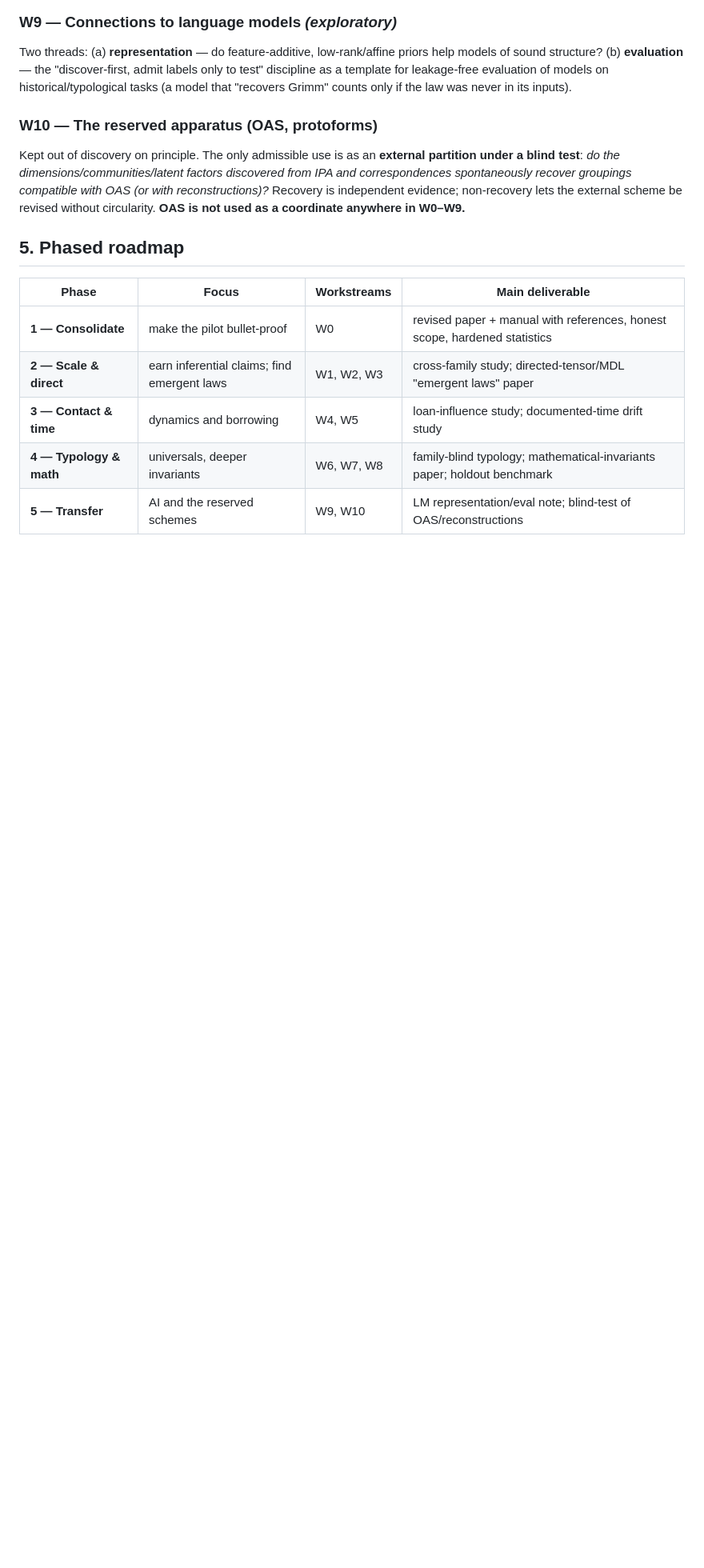
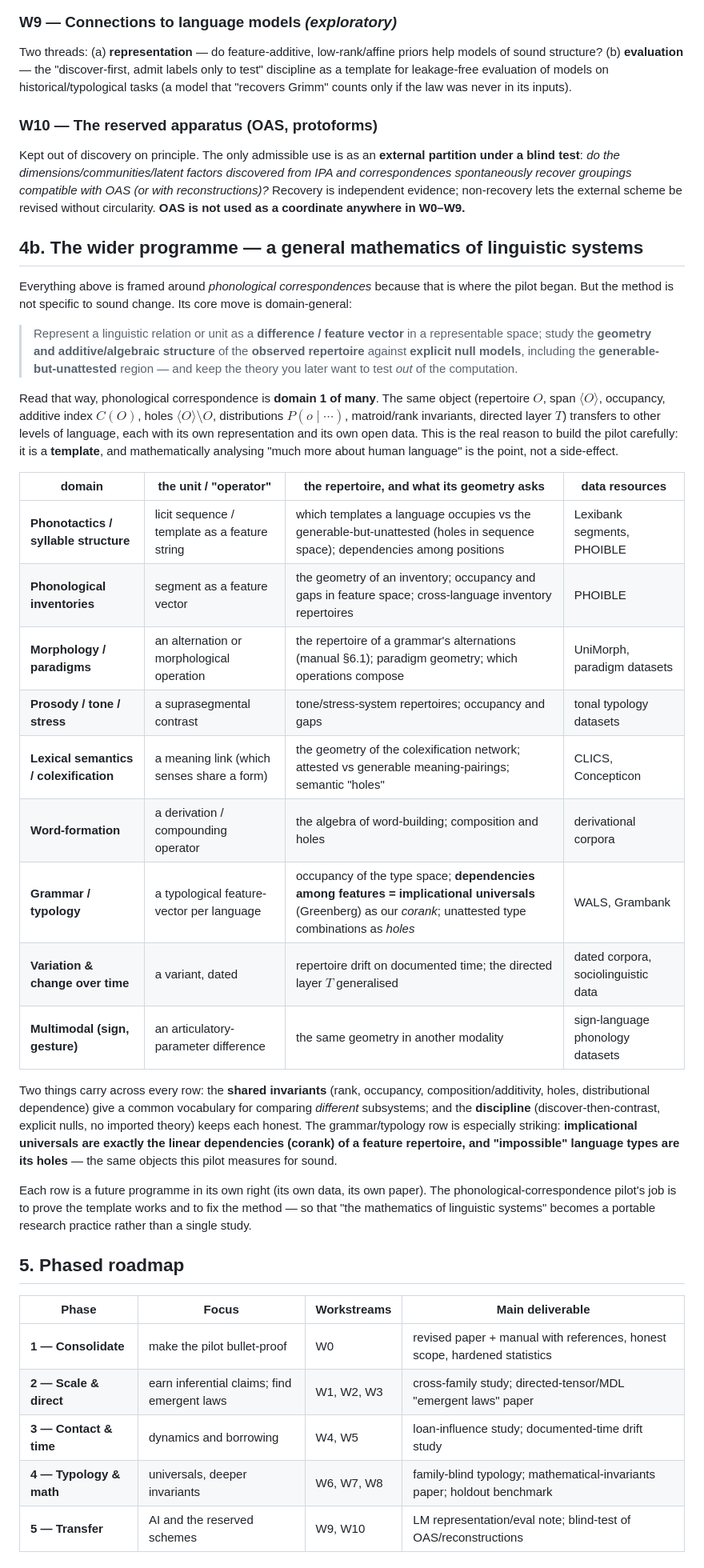
Before and after one commit to toledoal/phonological-correspondences, a Markdown page: docs/RESEARCH-PROGRAM.md, the part around the change. Shown at 80% size. GitHub-like rendering; blank space fills up the shorter version.

Commit message:
Research programme 4b: generalize beyond phonological correspondences to a mathematics of linguistic systems
The method is a domain-general template (operator + repertoire + geometry + nulls +
holes + distributions). Phonological correspondence is domain 1; the same invariants
transfer to phonotactics, inventories (PHOIBLE), morphology/paradigms (UniMorph),
prosody, colexification/semantics (CLICS/Concepticon), word-formation, grammar/
typology (WALS/Grambank), variation/time, and multimodal. Notably: implicational
universals = the corank of a typological feature repertoire; impossible types = its
holes. Each row is a future paper; the pilot fixes the template.

Co-Authored-By: Claude Opus 4.8 (1M context) <noreply@anthropic.com>

```diff
--- a/docs/RESEARCH-PROGRAM.md
+++ b/docs/RESEARCH-PROGRAM.md
@@ -161,6 +161,44 @@ Kept out of discovery on principle. The only admissible use is as an **external
 groupings compatible with OAS (or with reconstructions)?* Recovery is independent evidence; non-recovery lets the
 external scheme be revised without circularity. **OAS is not used as a coordinate anywhere in W0–W9.**
 
+## 4b. The wider programme — a general mathematics of linguistic systems
+
+Everything above is framed around *phonological correspondences* because that is where the pilot began. But the
+method is not specific to sound change. Its core move is domain-general:
+
+> Represent a linguistic relation or unit as a **difference / feature vector** in a representable space; study the
+> **geometry and additive/algebraic structure** of the **observed repertoire** against **explicit null models**,
+> including the **generable-but-unattested** region — and keep the theory you later want to test *out* of the
+> computation.
+
+Read that way, phonological correspondence is **domain 1 of many**. The same object (repertoire $O$, span
+$\langle O\rangle$, occupancy, additive index $C(O)$, holes $\langle O\rangle\setminus O$, distributions
+$P(o\mid\cdots)$, matroid/rank invariants, directed layer $T$) transfers to other levels of language, each with
+its own representation and its own open data. This is the real reason to build the pilot carefully: it is a
+**template**, and mathematically analysing "much more about human language" is the point, not a side-effect.
+
+| domain | the unit / "operator" | the repertoire, and what its geometry asks | data resources |
+|---|---|---|---|
+| **Phonotactics / syllable structure** | licit sequence / template as a feature string | which templates a language occupies vs the generable-but-unattested (holes in sequence space); dependencies among positions | Lexibank segments, PHOIBLE |
+| **Phonological inventories** | segment as a feature vector | the geometry of an inventory; occupancy and gaps in feature space; cross-language inventory repertoires | PHOIBLE |
+| **Morphology / paradigms** | an alternation or morphological operation | the repertoire of a grammar's alternations (manual §6.1); paradigm geometry; which operations compose | UniMorph, paradigm datasets |
+| **Prosody / tone / stress** | a suprasegmental contrast | tone/stress-system repertoires; occupancy and gaps | tonal typology datasets |
+| **Lexical semantics / colexification** | a meaning link (which senses share a form) | the geometry of the colexification network; attested vs generable meaning-pairings; semantic "holes" | CLICS, Concepticon |
+| **Word-formation** | a derivation / compounding operator | the algebra of word-building; composition and holes | derivational corpora |
+| **Grammar / typology** | a typological feature-vector per language | occupancy of the type space; **dependencies among features = implicational universals** (Greenberg) as our *corank*; unattested type combinations as *holes* | WALS, Grambank |
+| **Variation & change over time** | a variant, dated | repertoire drift on documented time; the directed layer $T$ generalised | dated corpora, sociolinguistic data |
+| **Multimodal (sign, gesture)** | an articulatory-parameter difference | the same geometry in another modality | sign-language phonology datasets |
+
+Two things carry across every row: the **shared invariants** (rank, occupancy, composition/additivity, holes,
+distributional dependence) give a common vocabulary for comparing *different* subsystems; and the **discipline**
+(discover-then-contrast, explicit nulls, no imported theory) keeps each honest. The grammar/typology row is
+especially striking: **implicational universals are exactly the linear dependencies (corank) of a feature
+repertoire, and "impossible" language types are its holes** — the same objects this pilot measures for sound.
+
+Each row is a future programme in its own right (its own data, its own paper). The phonological-correspondence
+pilot's job is to prove the template works and to fix the method — so that "the mathematics of linguistic
+systems" becomes a portable research practice rather than a single study.
+
 ## 5. Phased roadmap
 
 | Phase | Focus | Workstreams | Main deliverable |
```
